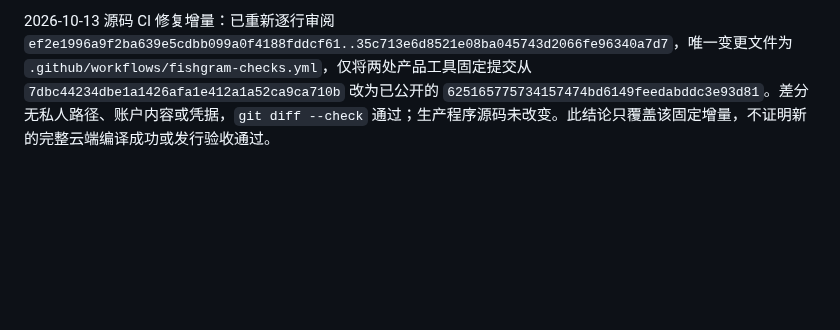
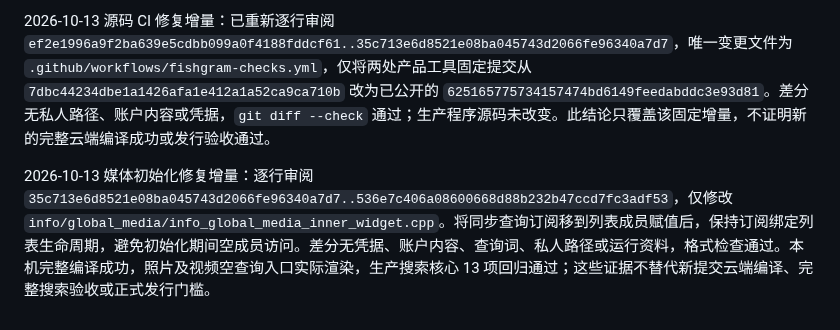
Before and after one commit to lonefisher/fishgram, a Markdown page: docs/PUBLIC-SOURCE-AUDIT.md, the part around the change. Rendered like a GitHub page; blank space fills up the shorter version.

Commit message:
Pin global media initialization crash fix

```diff
--- a/docs/PUBLIC-SOURCE-AUDIT.md
+++ b/docs/PUBLIC-SOURCE-AUDIT.md
@@ -55,3 +55,5 @@ Pages 只包含开发说明页及 `.nojekyll`。公开页面 HTTP 200，字节
 该记录不替代正常退出后的账户一致快照、真实产品云端构建、Windows 11 实机验收、签名安装和恢复测试。原搜索完整验收及首次公开发行门槛保持不变。
 
 2026-10-13 源码 CI 修复增量：已重新逐行审阅 `ef2e1996a9f2ba639e5cdbb099a0f4188fddcf61..35c713e6d8521e08ba045743d2066fe96340a7d7`，唯一变更文件为 `.github/workflows/fishgram-checks.yml`，仅将两处产品工具固定提交从 `7dbc44234dbe1a1426afa1e412a1a52ca9ca710b` 改为已公开的 `625165775734157474bd6149feedabddc3e93d81`。差分无私人路径、账户内容或凭据，`git diff --check` 通过；生产程序源码未改变。此结论只覆盖该固定增量，不证明新的完整云端编译成功或发行验收通过。
+
+2026-10-13 媒体初始化修复增量：逐行审阅 `35c713e6d8521e08ba045743d2066fe96340a7d7..536e7c406a08600668d88b232b47ccd7fc3adf53`，仅修改 `info/global_media/info_global_media_inner_widget.cpp`。将同步查询订阅移到列表成员赋值后，保持订阅绑定列表生命周期，避免初始化期间空成员访问。差分无凭据、账户内容、查询词、私人路径或运行资料，格式检查通过。本机完整编译成功，照片及视频空查询入口实际渲染，生产搜索核心 13 项回归通过；这些证据不替代新提交云端编译、完整搜索验收或正式发行门槛。
```
